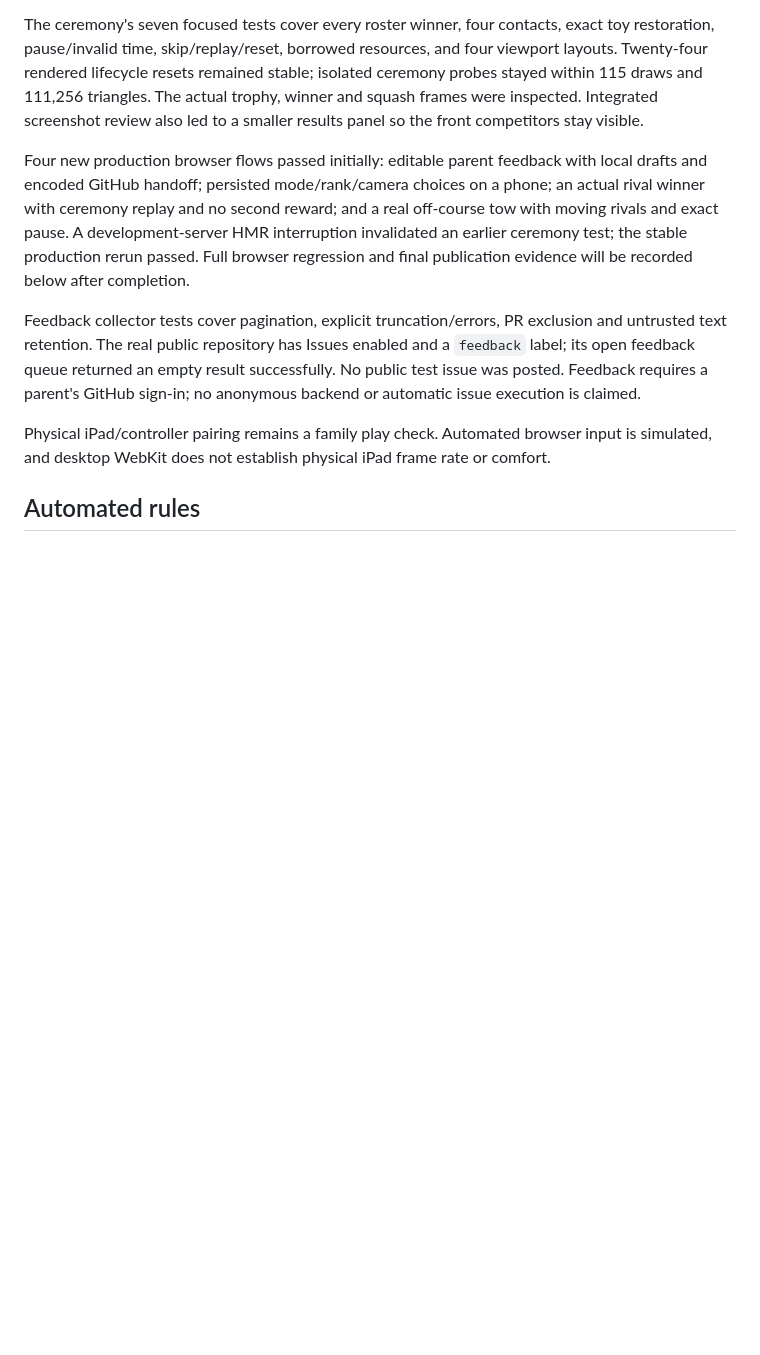
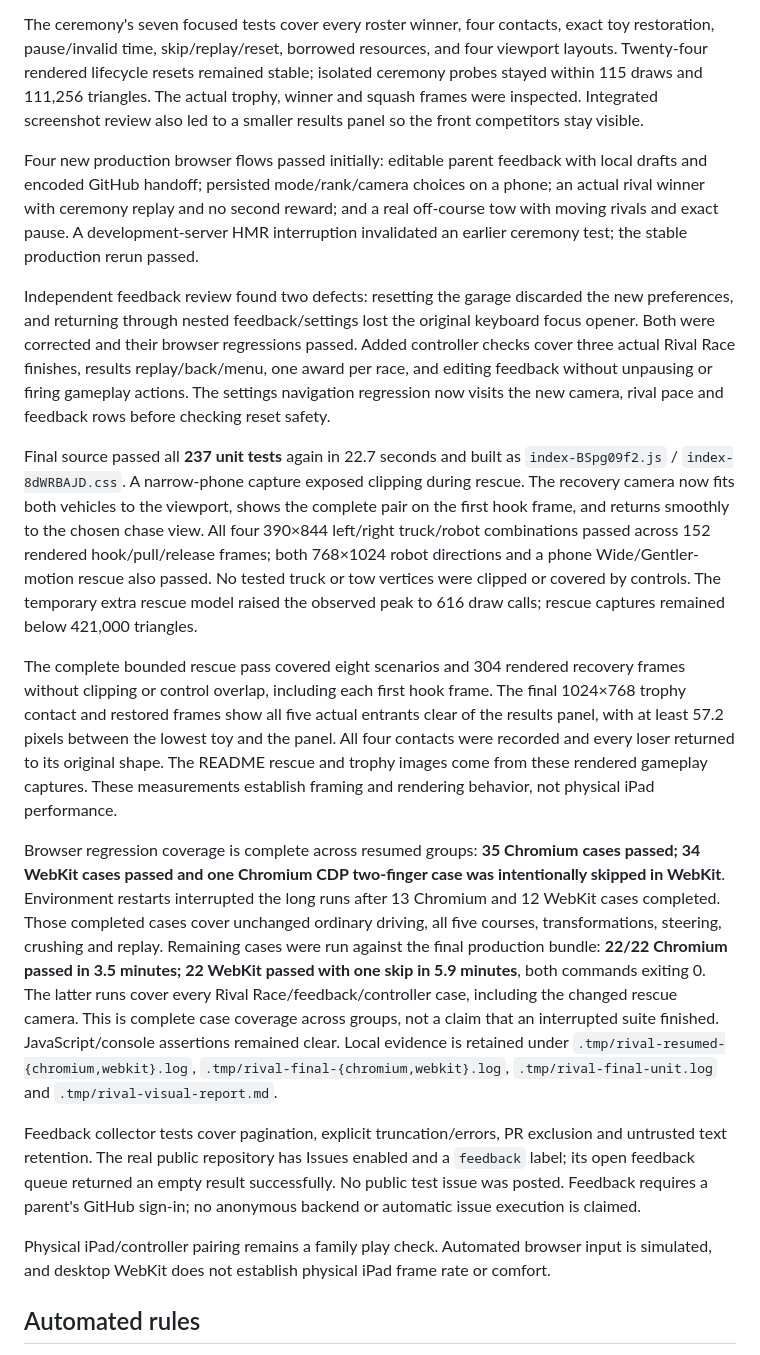
Before and after one commit to jamesgarage/jamesgarage.github.io, a Markdown page: docs/VALIDATION.md, the part around the change. Drawn GitHub-style; blank space fills up the shorter version.

```diff
--- a/docs/VALIDATION.md
+++ b/docs/VALIDATION.md
@@ -8,7 +8,15 @@ Actual articulated model checks reproduced and fixed a curved-road tow passing o
 
 The ceremony's seven focused tests cover every roster winner, four contacts, exact toy restoration, pause/invalid time, skip/replay/reset, borrowed resources, and four viewport layouts. Twenty-four rendered lifecycle resets remained stable; isolated ceremony probes stayed within 115 draws and 111,256 triangles. The actual trophy, winner and squash frames were inspected. Integrated screenshot review also led to a smaller results panel so the front competitors stay visible.
 
-Four new production browser flows passed initially: editable parent feedback with local drafts and encoded GitHub handoff; persisted mode/rank/camera choices on a phone; an actual rival winner with ceremony replay and no second reward; and a real off-course tow with moving rivals and exact pause. A development-server HMR interruption invalidated an earlier ceremony test; the stable production rerun passed. Full browser regression and final publication evidence will be recorded below after completion.
+Four new production browser flows passed initially: editable parent feedback with local drafts and encoded GitHub handoff; persisted mode/rank/camera choices on a phone; an actual rival winner with ceremony replay and no second reward; and a real off-course tow with moving rivals and exact pause. A development-server HMR interruption invalidated an earlier ceremony test; the stable production rerun passed.
+
+Independent feedback review found two defects: resetting the garage discarded the new preferences, and returning through nested feedback/settings lost the original keyboard focus opener. Both were corrected and their browser regressions passed. Added controller checks cover three actual Rival Race finishes, results replay/back/menu, one award per race, and editing feedback without unpausing or firing gameplay actions. The settings navigation regression now visits the new camera, rival pace and feedback rows before checking reset safety.
+
+Final source passed all **237 unit tests** again in 22.7 seconds and built as `index-BSpg09f2.js` / `index-8dWRBAJD.css`. A narrow-phone capture exposed clipping during rescue. The recovery camera now fits both vehicles to the viewport, shows the complete pair on the first hook frame, and returns smoothly to the chosen chase view. All four 390×844 left/right truck/robot combinations passed across 152 rendered hook/pull/release frames; both 768×1024 robot directions and a phone Wide/Gentler-motion rescue also passed. No tested truck or tow vertices were clipped or covered by controls. The temporary extra rescue model raised the observed peak to 616 draw calls; rescue captures remained below 421,000 triangles.
+
+The complete bounded rescue pass covered eight scenarios and 304 rendered recovery frames without clipping or control overlap, including each first hook frame. The final 1024×768 trophy contact and restored frames show all five actual entrants clear of the results panel, with at least 57.2 pixels between the lowest toy and the panel. All four contacts were recorded and every loser returned to its original shape. The README rescue and trophy images come from these rendered gameplay captures. These measurements establish framing and rendering behavior, not physical iPad performance.
+
+Browser regression coverage is complete across resumed groups: **35 Chromium cases passed; 34 WebKit cases passed and one Chromium CDP two-finger case was intentionally skipped in WebKit**. Environment restarts interrupted the long runs after 13 Chromium and 12 WebKit cases completed. Those completed cases cover unchanged ordinary driving, all five courses, transformations, steering, crushing and replay. Remaining cases were run against the final production bundle: **22/22 Chromium passed in 3.5 minutes; 22 WebKit passed with one skip in 5.9 minutes**, both commands exiting 0. The latter runs cover every Rival Race/feedback/controller case, including the changed rescue camera. This is complete case coverage across groups, not a claim that an interrupted suite finished. JavaScript/console assertions remained clear. Local evidence is retained under `.tmp/rival-resumed-{chromium,webkit}.log`, `.tmp/rival-final-{chromium,webkit}.log`, `.tmp/rival-final-unit.log` and `.tmp/rival-visual-report.md`.
 
 Feedback collector tests cover pagination, explicit truncation/errors, PR exclusion and untrusted text retention. The real public repository has Issues enabled and a `feedback` label; its open feedback queue returned an empty result successfully. No public test issue was posted. Feedback requires a parent's GitHub sign-in; no anonymous backend or automatic issue execution is claimed.
 
```
Also changed, not shown: .references/plans/2026-09-15-rival-racing.md (+5 -4 lines), README.md (+2 -0 lines), docs/screenshots/tow.png (added), docs/screenshots/victory.png, 2 other files.
